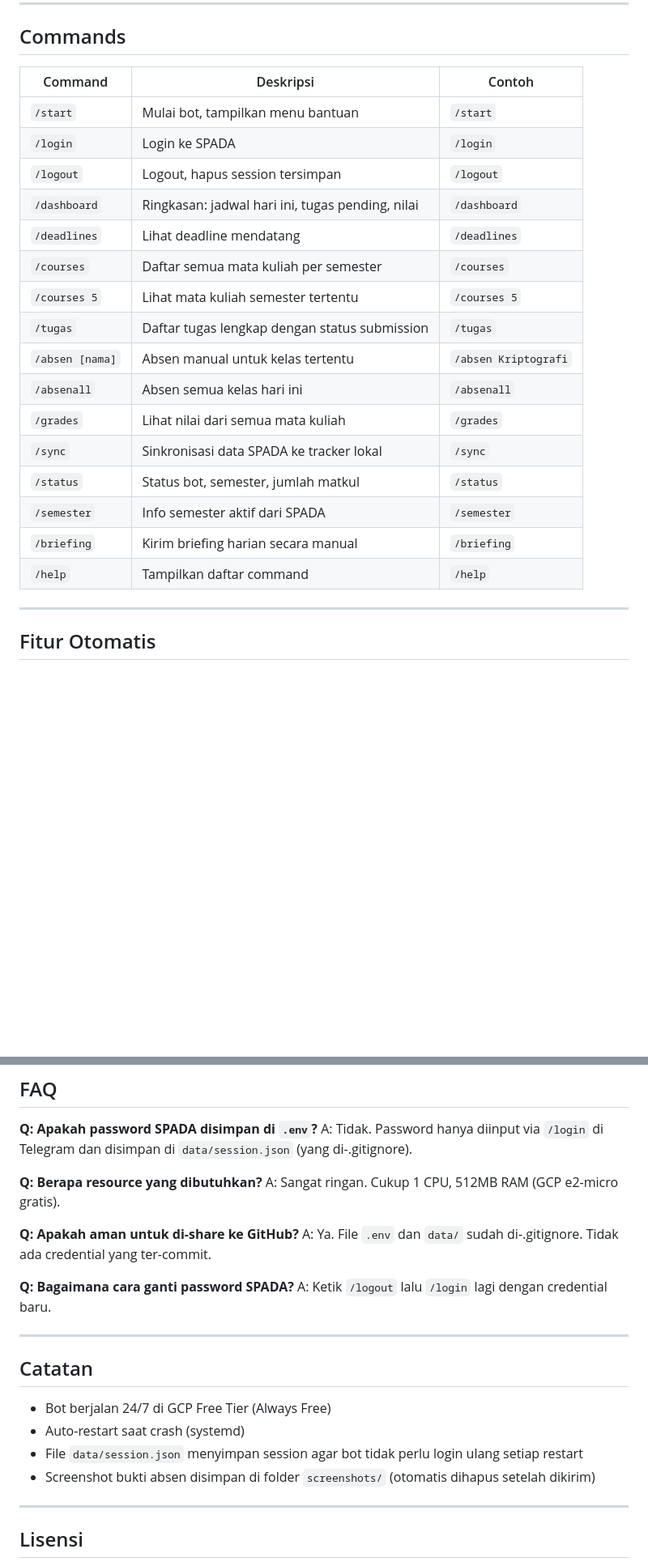
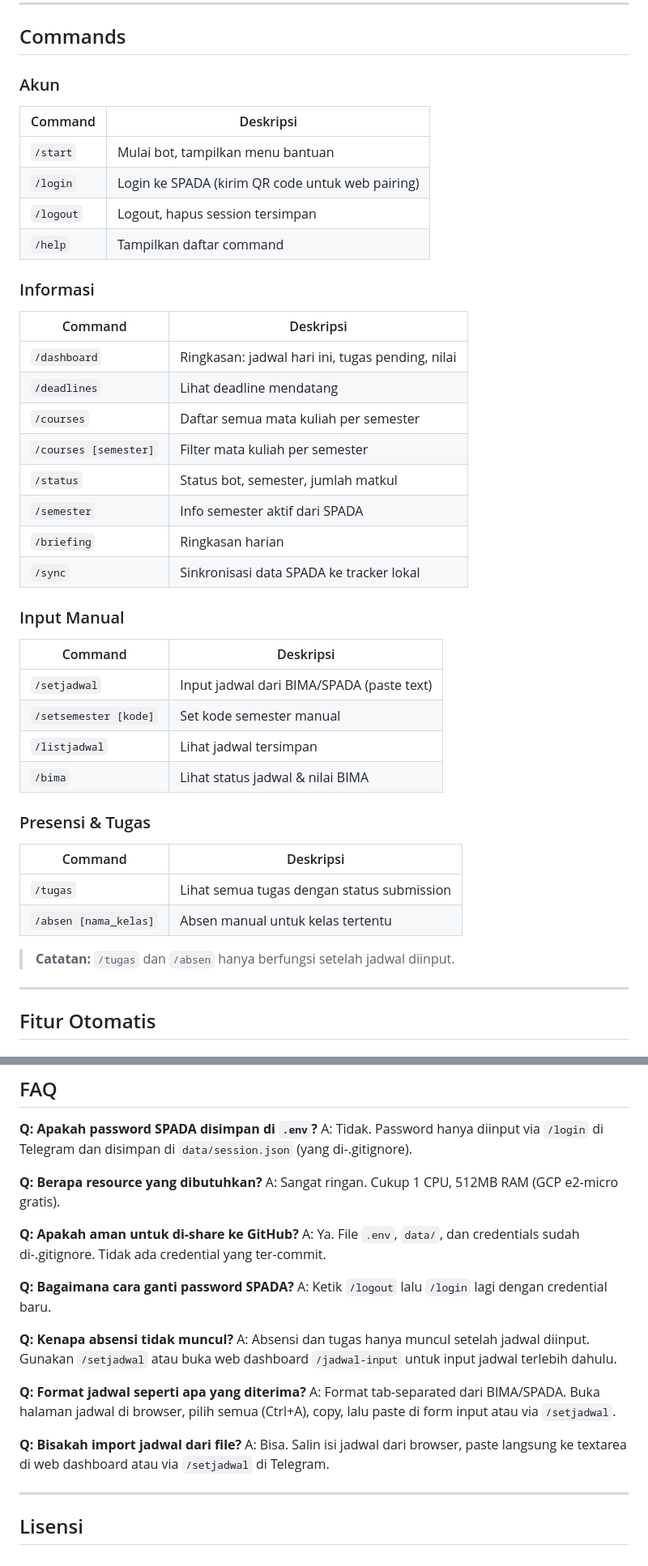
Before and after one commit to Abhiprayaa29/bot_spada, a Markdown page: README.md, 2 parts joined by grey strips. Shown at 81% size. Rendered like a GitHub page; blank space fills up the shorter version.

```diff
--- a/README.md
+++ b/README.md
@@ -160,24 +233,45 @@ Di dalam `config.py`, ada beberapa pengaturan yang bisa diubah:
 
 ## Commands
 
-| Command | Deskripsi | Contoh |
-|---------|-----------|--------|
-| `/start` | Mulai bot, tampilkan menu bantuan | `/start` |
-| `/login` | Login ke SPADA | `/login` |
-| `/logout` | Logout, hapus session tersimpan | `/logout` |
-| `/dashboard` | Ringkasan: jadwal hari ini, tugas pending, nilai | `/dashboard` |
-| `/deadlines` | Lihat deadline mendatang | `/deadlines` |
-| `/courses` | Daftar semua mata kuliah per semester | `/courses` |
-| `/courses 5` | Lihat mata kuliah semester tertentu | `/courses 5` |
-| `/tugas` | Daftar tugas lengkap dengan status submission | `/tugas` |
-| `/absen [nama]` | Absen manual untuk kelas tertentu | `/absen Kriptografi` |
-| `/absenall` | Absen semua kelas hari ini | `/absenall` |
-| `/grades` | Lihat nilai dari semua mata kuliah | `/grades` |
-| `/sync` | Sinkronisasi data SPADA ke tracker lokal | `/sync` |
-| `/status` | Status bot, semester, jumlah matkul | `/status` |
-| `/semester` | Info semester aktif dari SPADA | `/semester` |
-| `/briefing` | Kirim briefing harian secara manual | `/briefing` |
-| `/help` | Tampilkan daftar command | `/help` |
+### Akun
+
+| Command | Deskripsi |
+|---------|-----------|
+| `/start` | Mulai bot, tampilkan menu bantuan |
+| `/login` | Login ke SPADA (kirim QR code untuk web pairing) |
+| `/logout` | Logout, hapus session tersimpan |
+| `/help` | Tampilkan daftar command |
+
+### Informasi
+
+| Command | Deskripsi |
+|---------|-----------|
+| `/dashboard` | Ringkasan: jadwal hari ini, tugas pending, nilai |
+| `/deadlines` | Lihat deadline mendatang |
+| `/courses` | Daftar semua mata kuliah per semester |
+| `/courses [semester]` | Filter mata kuliah per semester |
+| `/status` | Status bot, semester, jumlah matkul |
+| `/semester` | Info semester aktif dari SPADA |
+| `/briefing` | Ringkasan harian |
+| `/sync` | Sinkronisasi data SPADA ke tracker lokal |
+
+### Input Manual
+
+| Command | Deskripsi |
+|---------|-----------|
+| `/setjadwal` | Input jadwal dari BIMA/SPADA (paste text) |
+| `/setsemester [kode]` | Set kode semester manual |
+| `/listjadwal` | Lihat jadwal tersimpan |
+| `/bima` | Lihat status jadwal & nilai BIMA |
+
+### Presensi & Tugas
+
+| Command | Deskripsi |
+|---------|-----------|
+| `/tugas` | Lihat semua tugas dengan status submission |
+| `/absen [nama_kelas]` | Absen manual untuk kelas tertentu |
+
+> **Catatan:** `/tugas` dan `/absen` hanya berfungsi setelah jadwal diinput.
 
 ---
 
@@ -287,19 +401,19 @@ A: Tidak. Password hanya diinput via `/login` di Telegram dan disimpan di `data/
 A: Sangat ringan. Cukup 1 CPU, 512MB RAM (GCP e2-micro gratis).
 
 **Q: Apakah aman untuk di-share ke GitHub?**
-A: Ya. File `.env` dan `data/` sudah di-.gitignore. Tidak ada credential yang ter-commit.
+A: Ya. File `.env`, `data/`, dan credentials sudah di-.gitignore. Tidak ada credential yang ter-commit.
 
 **Q: Bagaimana cara ganti password SPADA?**
 A: Ketik `/logout` lalu `/login` lagi dengan credential baru.
 
----
+**Q: Kenapa absensi tidak muncul?**
+A: Absensi dan tugas hanya muncul setelah jadwal diinput. Gunakan `/setjadwal` atau buka web dashboard `/jadwal-input` untuk input jadwal terlebih dahulu.
 
-## Catatan
+**Q: Format jadwal seperti apa yang diterima?**
+A: Format tab-separated dari BIMA/SPADA. Buka halaman jadwal di browser, pilih semua (Ctrl+A), copy, lalu paste di form input atau via `/setjadwal`.
 
-- Bot berjalan 24/7 di GCP Free Tier (Always Free)
-- Auto-restart saat crash (systemd)
-- File `data/session.json` menyimpan session agar bot tidak perlu login ulang setiap restart
-- Screenshot bukti absen disimpan di folder `screenshots/` (otomatis dihapus setelah dikirim)
+**Q: Bisakah import jadwal dari file?**
+A: Bisa. Salin isi jadwal dari browser, paste langsung ke textarea di web dashboard atau via `/setjadwal` di Telegram.
 
 ---
 
```
Also changed, not shown: other parts of README.md (+132 -39 lines).
